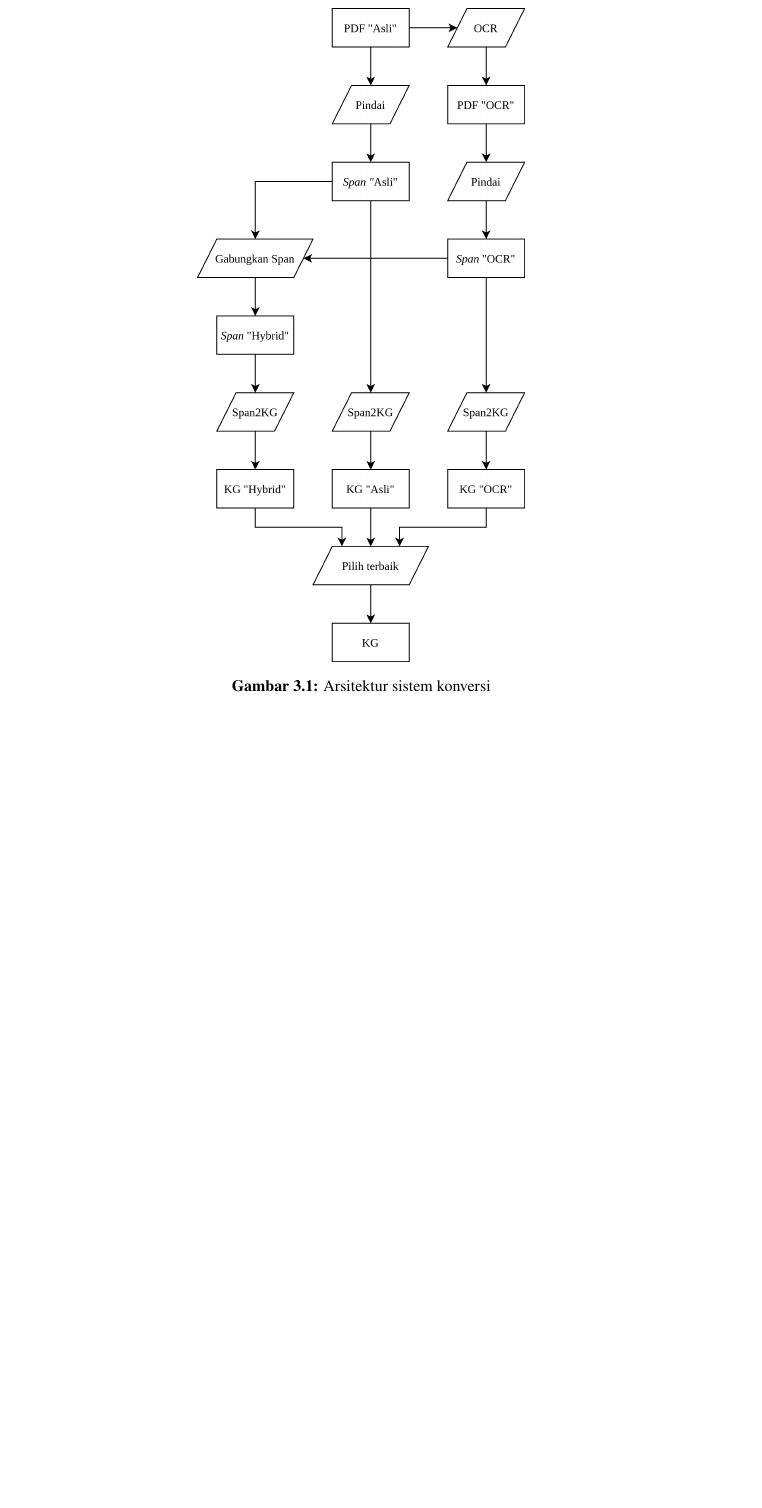
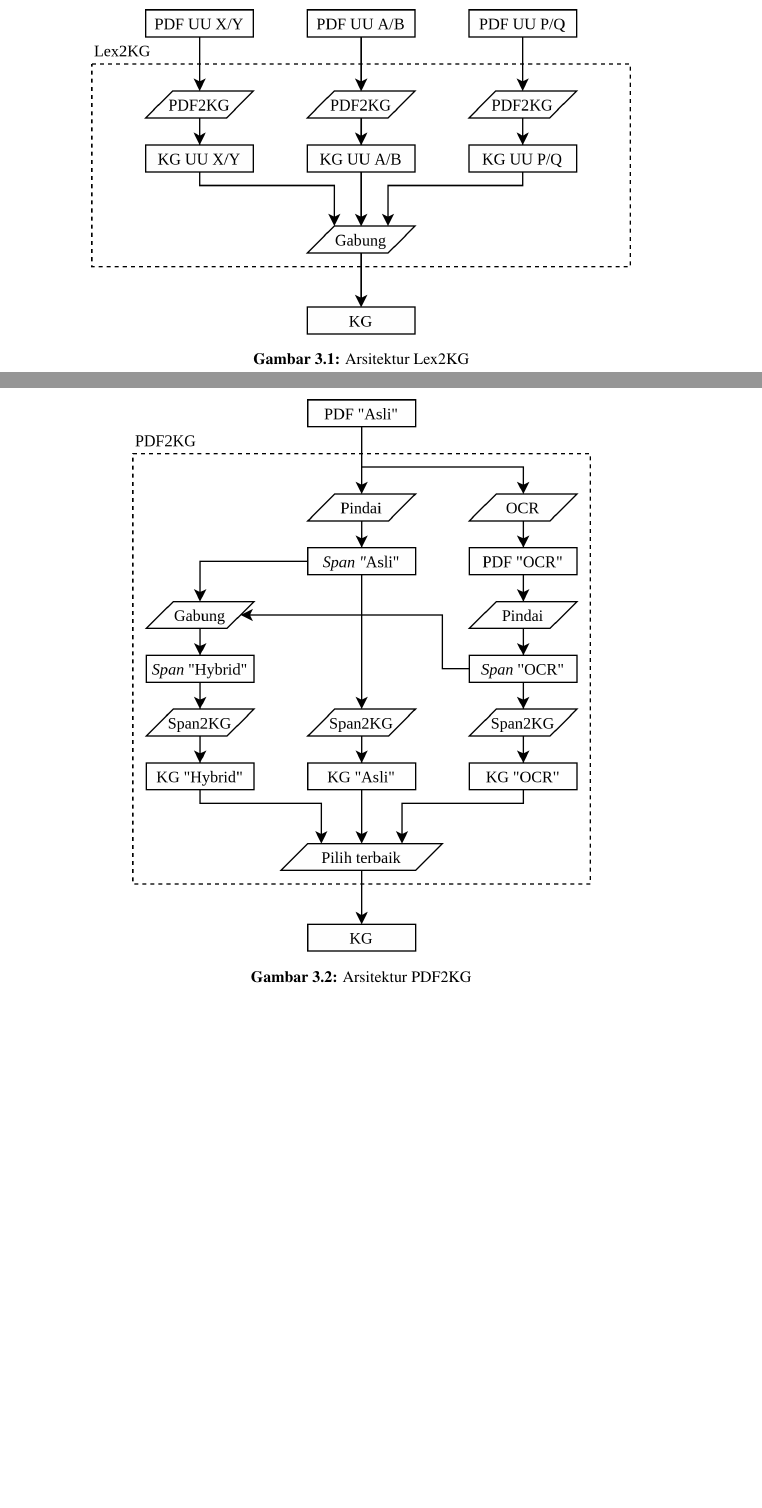
Before and after one commit to aabccd021/legal-kg, a LaTeX thesis (paper/thesis.tex, which reads paper/bab3.tex): part of page 37 of 80 before the commit and two parts of pages 36 and 37 of 80 after it, the two joined at a grey line, cut so that both start at the same text, the shorter picture padded with empty space. Compiled offline with pdfLaTeX.

Commit message:
arsitektur

```diff
--- a/paper/bab3.tex
+++ b/paper/bab3.tex
@@ -27,6 +27,12 @@ menjadi satu KG global.
 
 \begin{figure}
   \centering
-  \includegraphics[scale=0.25]{pictures/arsitektur.png}
-  \caption{Arsitektur sistem konversi}
-  \label{fig:architecture}
+  \includegraphics[scale=0.35]{pictures/lex2kg.png}
+  \caption{Arsitektur Lex2KG}
+  \label{fig:lex2kg}
+\end{figure}
+
+\begin{figure}
+  \centering
+  \includegraphics[scale=0.35]{pictures/pdf2kg.png}
+  \caption{Arsitektur PDF2KG}
```
Also changed, not shown: paper/bab2.tex (+2 -0 lines), paper/pictures/arsitektur.png (deleted), paper/pictures/lex2kg.png (added), paper/pictures/pdf2kg.png (added), paper/pictures/span2kg.png (added), paper/bab3.tex (8 more changed lines), 5 other files.
